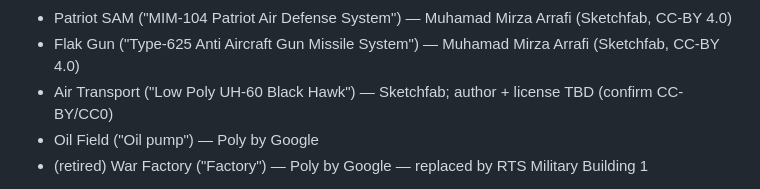
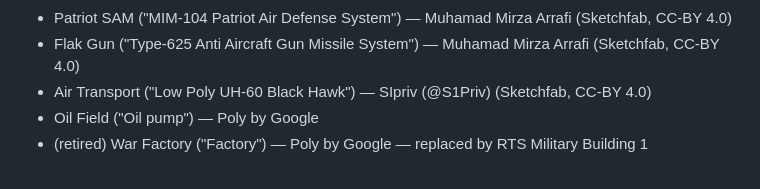
Before and after one commit to alikeiri/AlisEarth, a Markdown page: CREDITS.md, the part around the change. GitHub-like rendering.

Commit message:
CREDITS: attribute the Black Hawk Air Transport model
Low Poly UH-60 Black Hawk by SIpriv (@S1Priv), Sketchfab, CC-BY 4.0 (same author as the
B-2 bomber model). License confirmed usable.

Co-Authored-By: Claude Opus 4.8 <noreply@anthropic.com>

```diff
--- a/CREDITS.md
+++ b/CREDITS.md
@@ -40,7 +40,7 @@ CC-BY 3.0 / 4.0 (attribution required — used under these terms):
 - Wall ("Concrete Barrier HQ") — Sabri Ayeş (Sketchfab, CC-BY 4.0)
 - Patriot SAM ("MIM-104 Patriot Air Defense System") — Muhamad Mirza Arrafi (Sketchfab, CC-BY 4.0)
 - Flak Gun ("Type-625 Anti Aircraft Gun Missile System") — Muhamad Mirza Arrafi (Sketchfab, CC-BY 4.0)
-- Air Transport ("Low Poly UH-60 Black Hawk") — Sketchfab; author + license TBD (confirm CC-BY/CC0)
+- Air Transport ("Low Poly UH-60 Black Hawk") — SIpriv (@S1Priv) (Sketchfab, CC-BY 4.0)
 - Oil Field ("Oil pump") — Poly by Google
 - (retired) War Factory ("Factory") — Poly by Google — replaced by RTS Military Building 1
 
```
